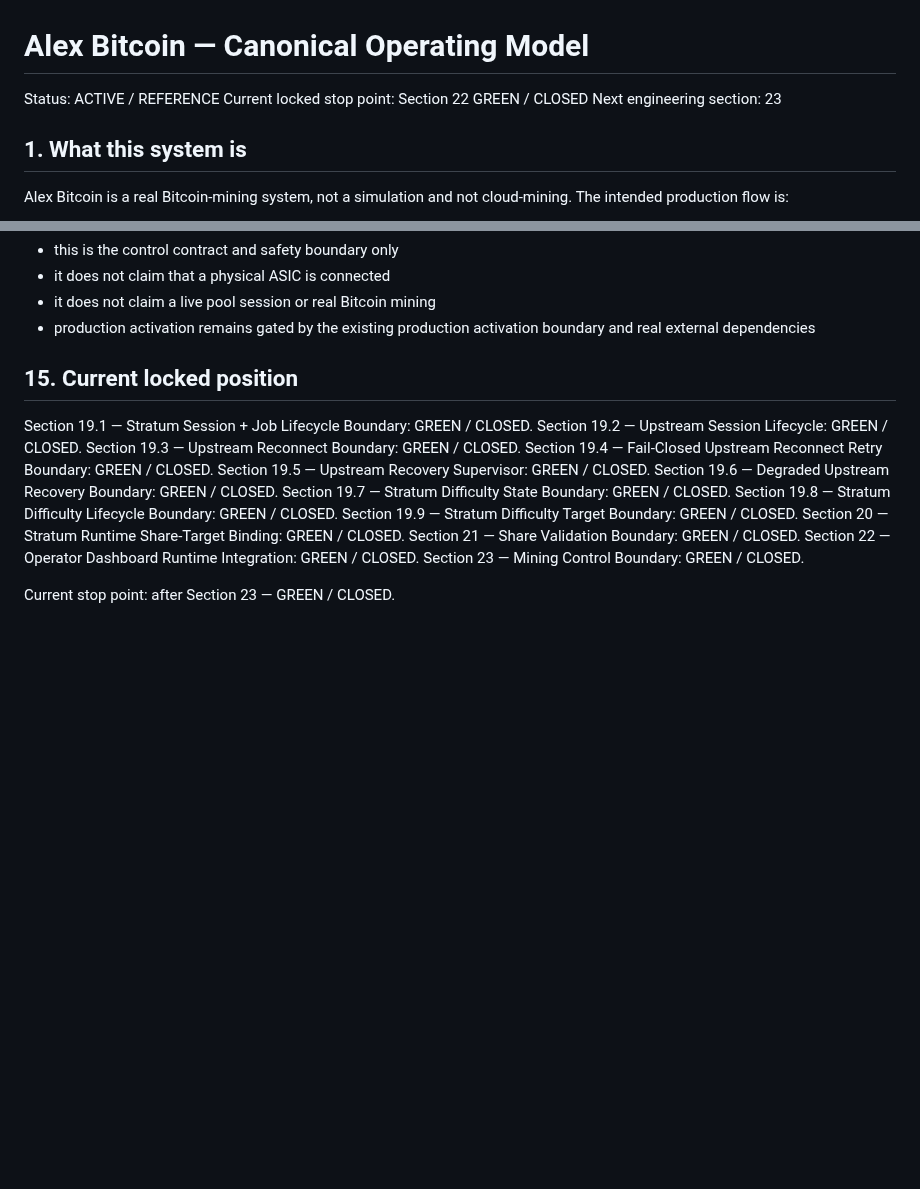
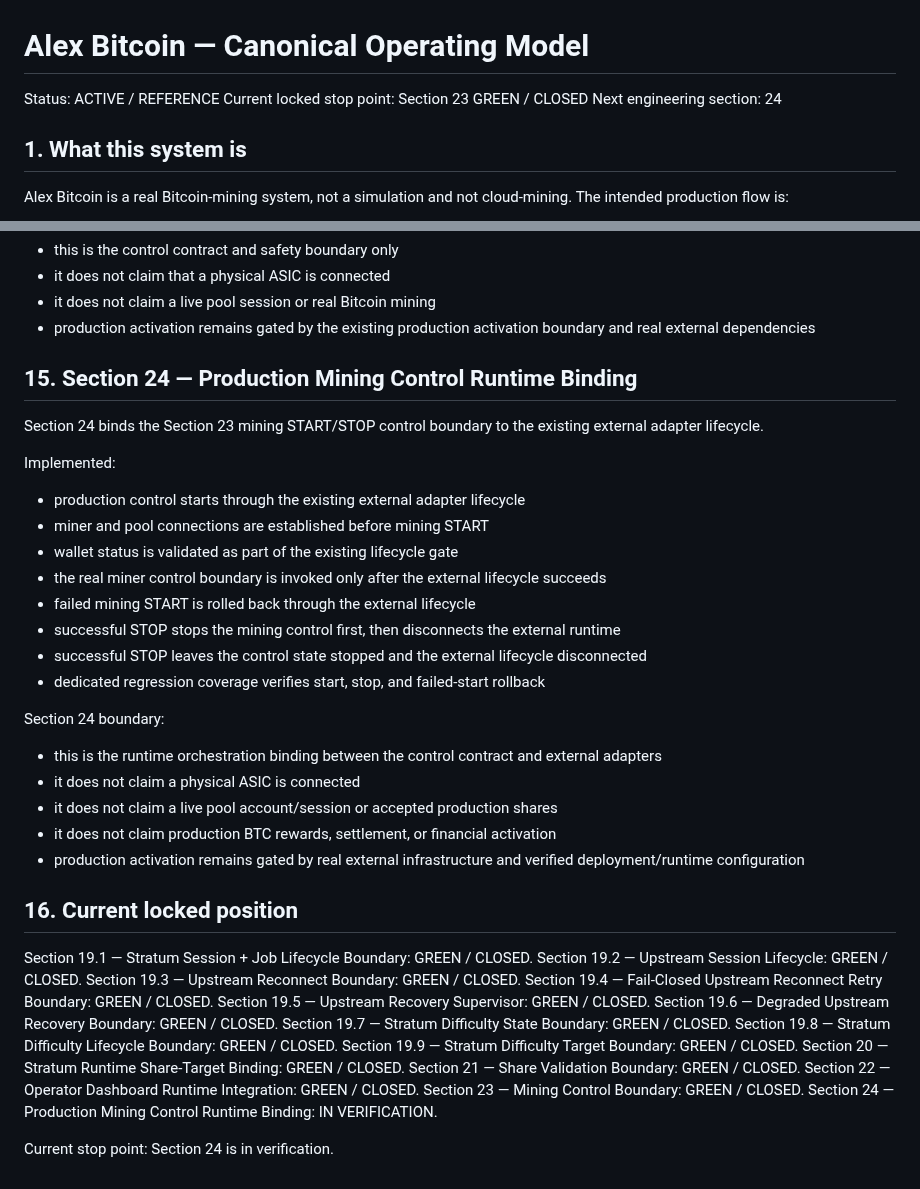
Before and after one commit to AligasSRM/Alex-Bitcoin, a Markdown page: docs/PROJECT_OPERATING_MODEL.md, 2 parts joined by grey strips. Rendered like a GitHub page; blank space fills up the shorter version.

Commit message:
docs: define Section 24 production control binding

```diff
--- a/docs/PROJECT_OPERATING_MODEL.md
+++ b/docs/PROJECT_OPERATING_MODEL.md
@@ -1,8 +1,8 @@
 # Alex Bitcoin — Canonical Operating Model
 
 Status: ACTIVE / REFERENCE
-Current locked stop point: Section 22 GREEN / CLOSED
-Next engineering section: 23
+Current locked stop point: Section 23 GREEN / CLOSED
+Next engineering section: 24
 
 ## 1. What this system is
 
@@ -365,7 +365,28 @@ Section 23 boundary:
 - it does not claim a live pool session or real Bitcoin mining
 - production activation remains gated by the existing production activation boundary and real external dependencies
 
-## 15. Current locked position
+## 15. Section 24 — Production Mining Control Runtime Binding
+
+Section 24 binds the Section 23 mining START/STOP control boundary to the existing external adapter lifecycle.
+
+Implemented:
+- production control starts through the existing external adapter lifecycle
+- miner and pool connections are established before mining START
+- wallet status is validated as part of the existing lifecycle gate
+- the real miner control boundary is invoked only after the external lifecycle succeeds
+- failed mining START is rolled back through the external lifecycle
+- successful STOP stops the mining control first, then disconnects the external runtime
+- successful STOP leaves the control state stopped and the external lifecycle disconnected
+- dedicated regression coverage verifies start, stop, and failed-start rollback
+
+Section 24 boundary:
+- this is the runtime orchestration binding between the control contract and external adapters
+- it does not claim a physical ASIC is connected
+- it does not claim a live pool account/session or accepted production shares
+- it does not claim production BTC rewards, settlement, or financial activation
+- production activation remains gated by real external infrastructure and verified deployment/runtime configuration
+
+## 16. Current locked position
 
 Section 19.1 — Stratum Session + Job Lifecycle Boundary: GREEN / CLOSED.
 Section 19.2 — Upstream Session Lifecycle: GREEN / CLOSED.
@@ -380,5 +401,6 @@ Section 20 — Stratum Runtime Share-Target Binding: GREEN / CLOSED.
 Section 21 — Share Validation Boundary: GREEN / CLOSED.
 Section 22 — Operator Dashboard Runtime Integration: GREEN / CLOSED.
 Section 23 — Mining Control Boundary: GREEN / CLOSED.
+Section 24 — Production Mining Control Runtime Binding: IN VERIFICATION.
 
-Current stop point: after Section 23 — GREEN / CLOSED.
+Current stop point: Section 24 is in verification.
```
